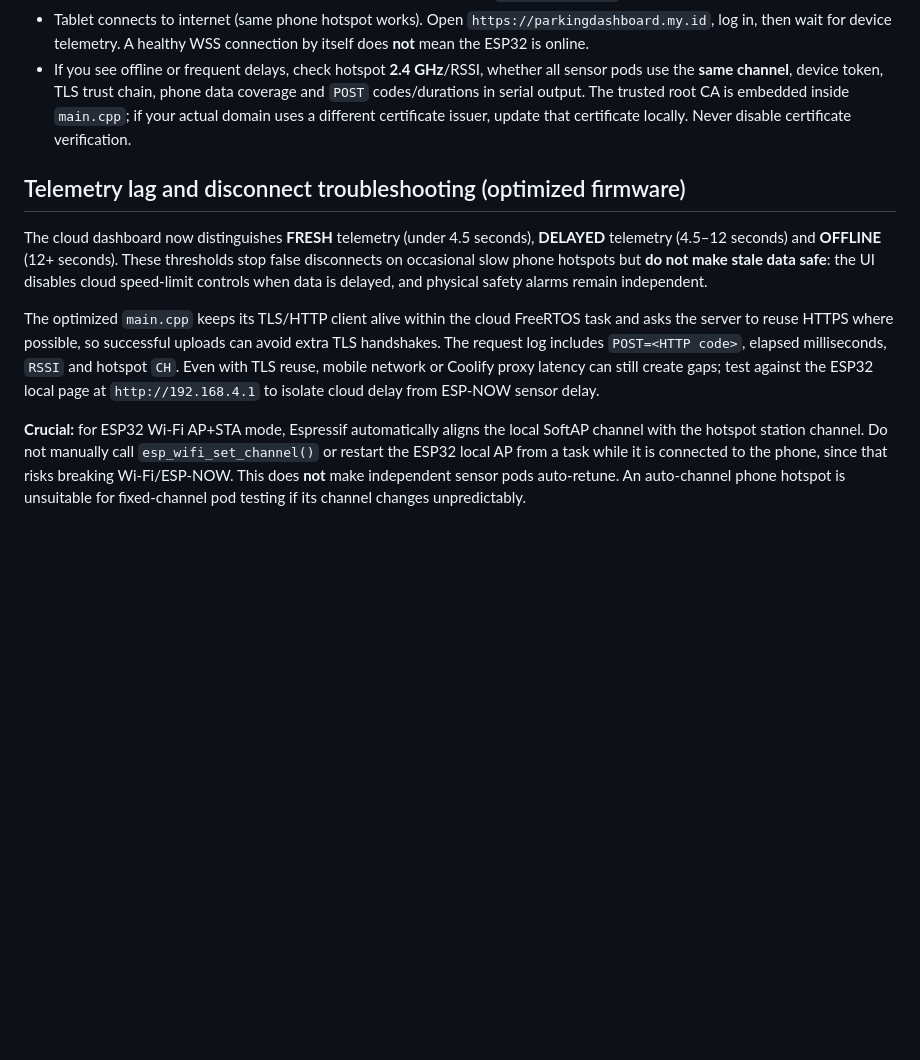
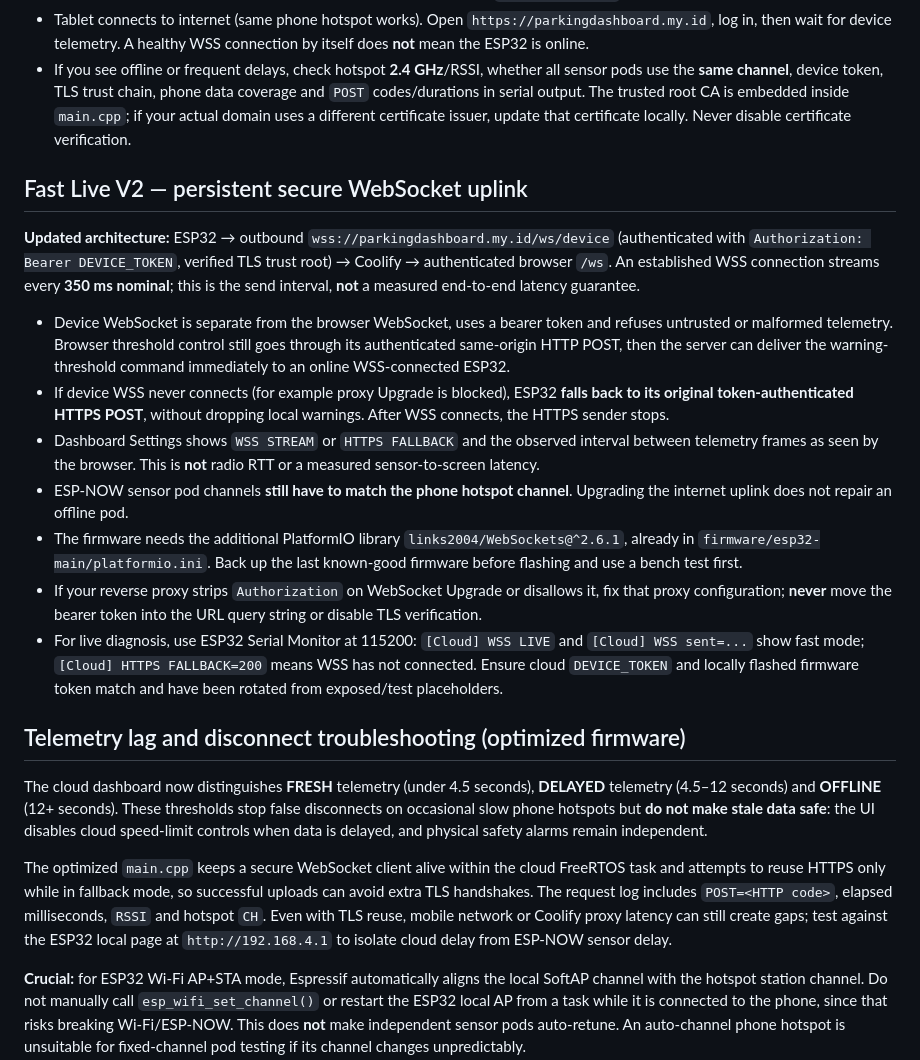
Before and after one commit to muhdmunir961-byte/parksense-dashboard, a Markdown page: README.md, the part around the change. Drawn GitHub-style; blank space fills up the shorter version.

Commit message:
Document secure 350ms WSS streaming, HTTPS fallback, proxy constraints and real performance diagnostics

```diff
--- a/README.md
+++ b/README.md
@@ -70,10 +70,21 @@ The 4 ESP-NOW pod firmwares should **not** be reflashed unless their packet stru
 - Tablet connects to internet (same phone hotspot works). Open `https://parkingdashboard.my.id`, log in, then wait for device telemetry. A healthy WSS connection by itself does **not** mean the ESP32 is online.
 - If you see offline or frequent delays, check hotspot **2.4 GHz**/RSSI, whether all sensor pods use the **same channel**, device token, TLS trust chain, phone data coverage and `POST` codes/durations in serial output. The trusted root CA is embedded inside `main.cpp`; if your actual domain uses a different certificate issuer, update that certificate locally. Never disable certificate verification.
 
+## Fast Live V2 — persistent secure WebSocket uplink
+**Updated architecture:** ESP32 → outbound `wss://parkingdashboard.my.id/ws/device` (authenticated with `Authorization: Bearer DEVICE_TOKEN`, verified TLS trust root) → Coolify → authenticated browser `/ws`. An established WSS connection streams every **350 ms nominal**; this is the send interval, **not** a measured end-to-end latency guarantee.
+
+- Device WebSocket is separate from the browser WebSocket, uses a bearer token and refuses untrusted or malformed telemetry. Browser threshold control still goes through its authenticated same-origin HTTP POST, then the server can deliver the warning-threshold command immediately to an online WSS-connected ESP32.
+- If device WSS never connects (for example proxy Upgrade is blocked), ESP32 **falls back to its original token-authenticated HTTPS POST**, without dropping local warnings. After WSS connects, the HTTPS sender stops.
+- Dashboard Settings shows `WSS STREAM` or `HTTPS FALLBACK` and the observed interval between telemetry frames as seen by the browser. This is **not** radio RTT or a measured sensor-to-screen latency.
+- ESP-NOW sensor pod channels **still have to match the phone hotspot channel**. Upgrading the internet uplink does not repair an offline pod.
+- The firmware needs the additional PlatformIO library `links2004/WebSockets@^2.6.1`, already in `firmware/esp32-main/platformio.ini`. Back up the last known-good firmware before flashing and use a bench test first.
+- If your reverse proxy strips `Authorization` on WebSocket Upgrade or disallows it, fix that proxy configuration; **never** move the bearer token into the URL query string or disable TLS verification.
+- For live diagnosis, use ESP32 Serial Monitor at 115200: `[Cloud] WSS LIVE` and `[Cloud] WSS sent=...` show fast mode; `[Cloud] HTTPS FALLBACK=200` means WSS has not connected. Ensure cloud `DEVICE_TOKEN` and locally flashed firmware token match and have been rotated from exposed/test placeholders.
+
 ## Telemetry lag and disconnect troubleshooting (optimized firmware)
 The cloud dashboard now distinguishes **FRESH** telemetry (under 4.5 seconds), **DELAYED** telemetry (4.5–12 seconds) and **OFFLINE** (12+ seconds). These thresholds stop false disconnects on occasional slow phone hotspots but **do not make stale data safe**: the UI disables cloud speed-limit controls when data is delayed, and physical safety alarms remain independent.
 
-The optimized `main.cpp` keeps its TLS/HTTP client alive within the cloud FreeRTOS task and asks the server to reuse HTTPS where possible, so successful uploads can avoid extra TLS handshakes. The request log includes `POST=<HTTP code>`, elapsed milliseconds, `RSSI` and hotspot `CH`. Even with TLS reuse, mobile network or Coolify proxy latency can still create gaps; test against the ESP32 local page at `http://192.168.4.1` to isolate cloud delay from ESP-NOW sensor delay.
+The optimized `main.cpp` keeps a secure WebSocket client alive within the cloud FreeRTOS task and attempts to reuse HTTPS only while in fallback mode, so successful uploads can avoid extra TLS handshakes. The request log includes `POST=<HTTP code>`, elapsed milliseconds, `RSSI` and hotspot `CH`. Even with TLS reuse, mobile network or Coolify proxy latency can still create gaps; test against the ESP32 local page at `http://192.168.4.1` to isolate cloud delay from ESP-NOW sensor delay.
 
 **Crucial:** for ESP32 Wi-Fi AP+STA mode, Espressif automatically aligns the local SoftAP channel with the hotspot station channel. Do not manually call `esp_wifi_set_channel()` or restart the ESP32 local AP from a task while it is connected to the phone, since that risks breaking Wi-Fi/ESP-NOW. This does **not** make independent sensor pods auto-retune. An auto-channel phone hotspot is unsuitable for fixed-channel pod testing if its channel changes unpredictably.
 
```
